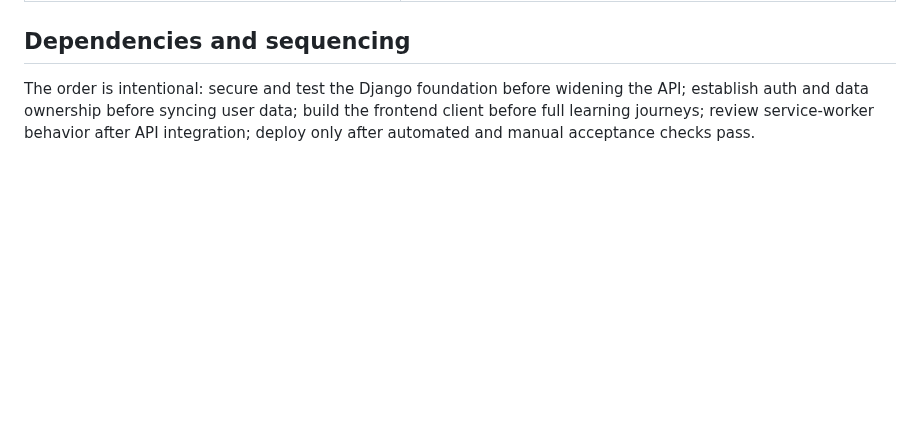
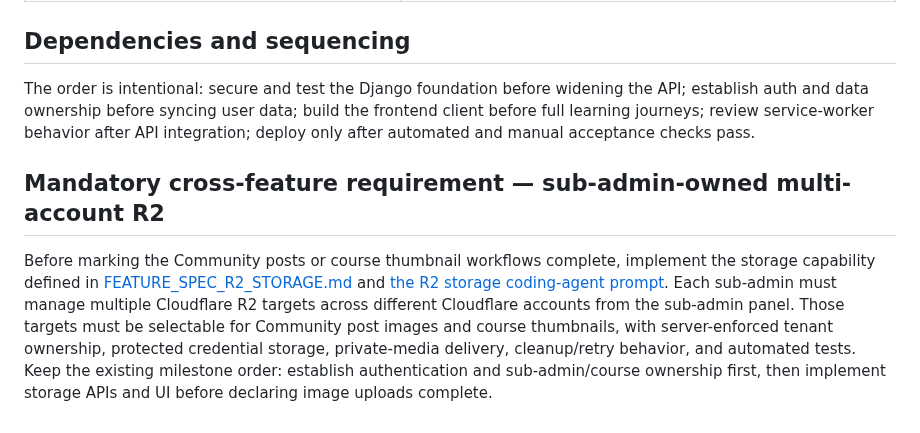
Before and after one commit to sawroop1242/pw-style-learning-app, a Markdown page: docs/IMPLEMENTATION_PLAN.md, the part around the change. Rendered like a GitHub page; blank space fills up the shorter version.

Commit message:
docs: specify sub-admin multi-account R2 storage

```diff
--- a/docs/IMPLEMENTATION_PLAN.md
+++ b/docs/IMPLEMENTATION_PLAN.md
@@ -198,3 +198,6 @@ For later milestones, add tests specific to the changed behavior and run the com
 ## Dependencies and sequencing
 
 The order is intentional: secure and test the Django foundation before widening the API; establish auth and data ownership before syncing user data; build the frontend client before full learning journeys; review service-worker behavior after API integration; deploy only after automated and manual acceptance checks pass.
+## Mandatory cross-feature requirement — sub-admin-owned multi-account R2
+
+Before marking the Community posts or course thumbnail workflows complete, implement the storage capability defined in [FEATURE_SPEC_R2_STORAGE.md](FEATURE_SPEC_R2_STORAGE.md) and [the R2 storage coding-agent prompt](agent-prompts/FEATURE_R2_STORAGE.md). Each sub-admin must manage multiple Cloudflare R2 targets across different Cloudflare accounts from the sub-admin panel. Those targets must be selectable for Community post images and course thumbnails, with server-enforced tenant ownership, protected credential storage, private-media delivery, cleanup/retry behavior, and automated tests. Keep the existing milestone order: establish authentication and sub-admin/course ownership first, then implement storage APIs and UI before declaring image uploads complete.
```
